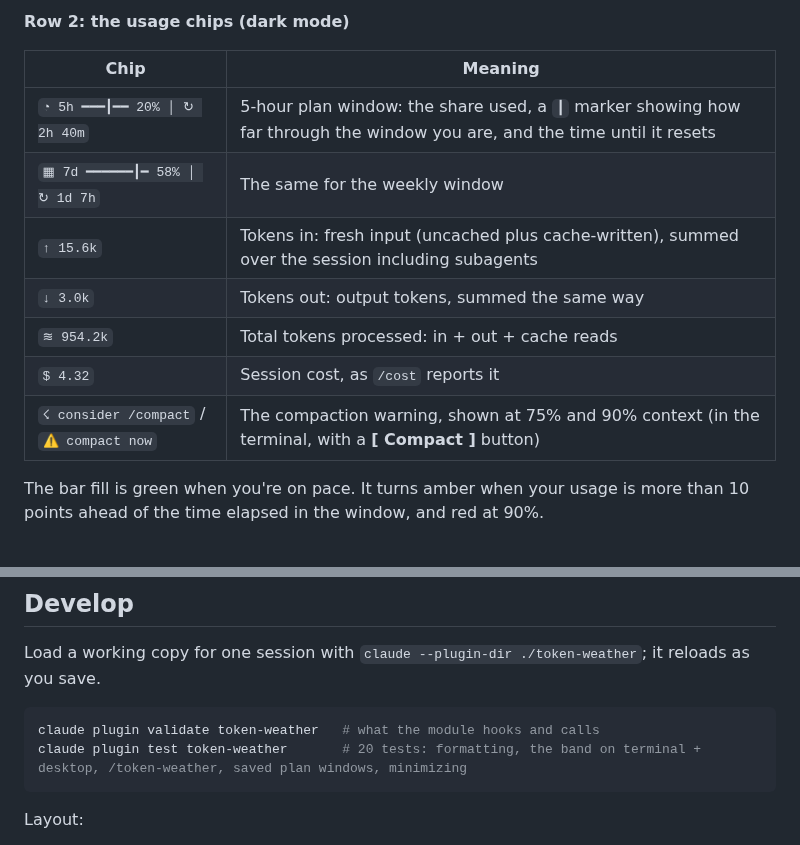
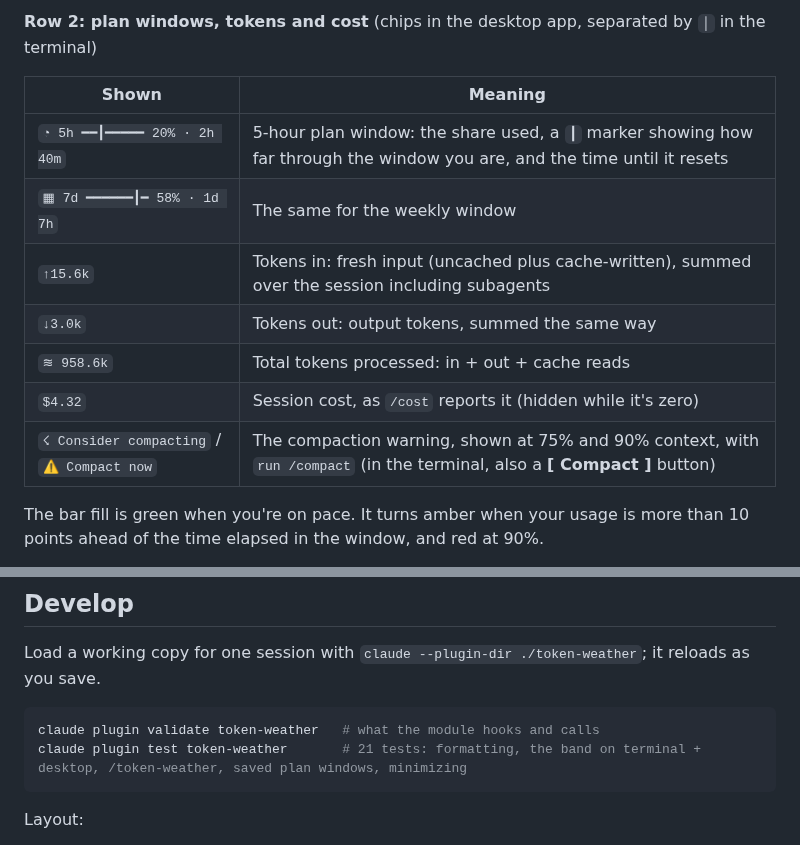
Before and after one commit to wazzan/cc, a Markdown page: README.md, 2 parts joined by grey strips. GitHub-like rendering.

````diff
--- a/README.md
+++ b/README.md
@@ -26,15 +28,15 @@ A Claude Code mod that shows a live forecast of your context window in the band
 
-**Row 2: the usage chips (dark mode)**
+**Row 2: plan windows, tokens and cost** (chips in the desktop app, separated by `│` in the terminal)
 
-| Chip | Meaning |
+| Shown | Meaning |
 | --- | --- |
-| `◔ 5h ━━━┃━━ 20% │ ↻ 2h 40m` | 5-hour plan window: the share used, a `┃` marker showing how far through the window you are, and the time until it resets |
-| `▦ 7d ━━━━━━┃━ 58% │ ↻ 1d 7h` | The same for the weekly window |
-| `↑ 15.6k` | Tokens in: fresh input (uncached plus cache-written), summed over the session including subagents |
-| `↓ 3.0k` | Tokens out: output tokens, summed the same way |
-| `≋ 954.2k` | Total tokens processed: in + out + cache reads |
-| `$ 4.32` | Session cost, as `/cost` reports it |
-| `☇ consider /compact` / `⚠ compact now` | The compaction warning, shown at 75% and 90% context (in the terminal, with a **[ Compact ]** button) |
+| `◔ 5h ━━┃━━━━━ 20% · 2h 40m` | 5-hour plan window: the share used, a `┃` marker showing how far through the window you are, and the time until it resets |
+| `▦ 7d ━━━━━━┃━ 58% · 1d 7h` | The same for the weekly window |
+| `↑15.6k` | Tokens in: fresh input (uncached plus cache-written), summed over the session including subagents |
+| `↓3.0k` | Tokens out: output tokens, summed the same way |
+| `≋ 958.6k` | Total tokens processed: in + out + cache reads |
+| `$4.32` | Session cost, as `/cost` reports it (hidden while it's zero) |
+| `☇ Consider compacting` / `⚠ Compact now` | The compaction warning, shown at 75% and 90% context, with `run /compact` (in the terminal, also a **[ Compact ]** button) |
 
 The bar fill is green when you're on pace. It turns amber when your usage is more than 10 points ahead of the time elapsed in the window, and red at 90%.
 
@@ -119,7 +121,7 @@ Load a working copy for one session with `claude --plugin-dir ./token-weather`;
 
 ```sh
 claude plugin validate token-weather   # what the module hooks and calls
-claude plugin test token-weather       # 20 tests: formatting, the band on terminal + desktop, /token-weather, saved plan windows, minimizing
+claude plugin test token-weather       # 21 tests: formatting, the band on terminal + desktop, /token-weather, saved plan windows, minimizing
 ```
 
 Layout:
````
Also changed, not shown: other parts of README.md (+8 -6 lines), docs/token-weather-terminal.png (added), 5 other files.
